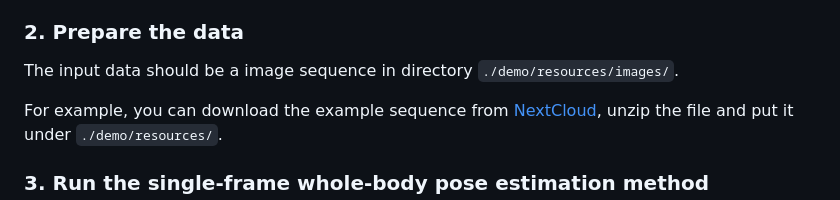
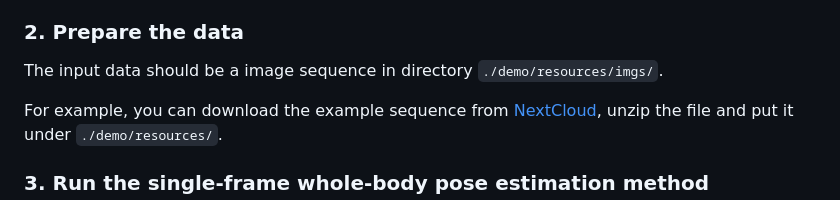
Before and after one commit to jianwang-mpi/egowholemocap, a Markdown page: README.md, the part around the change. Rendered like a GitHub page.

```diff
--- a/README.md
+++ b/README.md
@@ -76,7 +76,7 @@ human_models
 
 ### 2. Prepare the data
 
-The input data should be a image sequence in directory `./demo/resources/images/`.
+The input data should be a image sequence in directory `./demo/resources/imgs/`.
 
 For example, you can download the example sequence from [NextCloud](https://nextcloud.mpi-klsb.mpg.de/index.php/s/QNynZqQBCFppwcj), unzip the file and put it under `./demo/resources/`.
 
```
